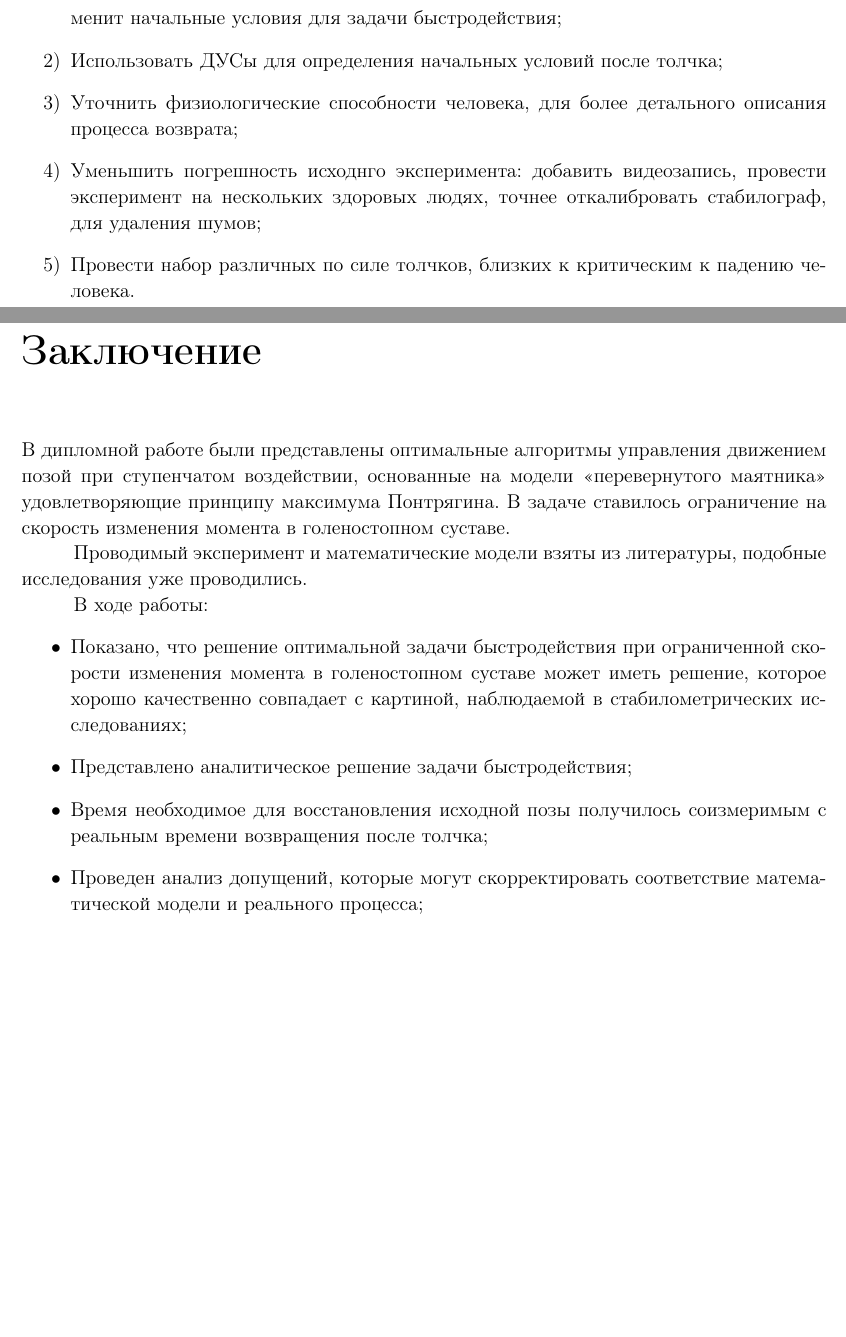
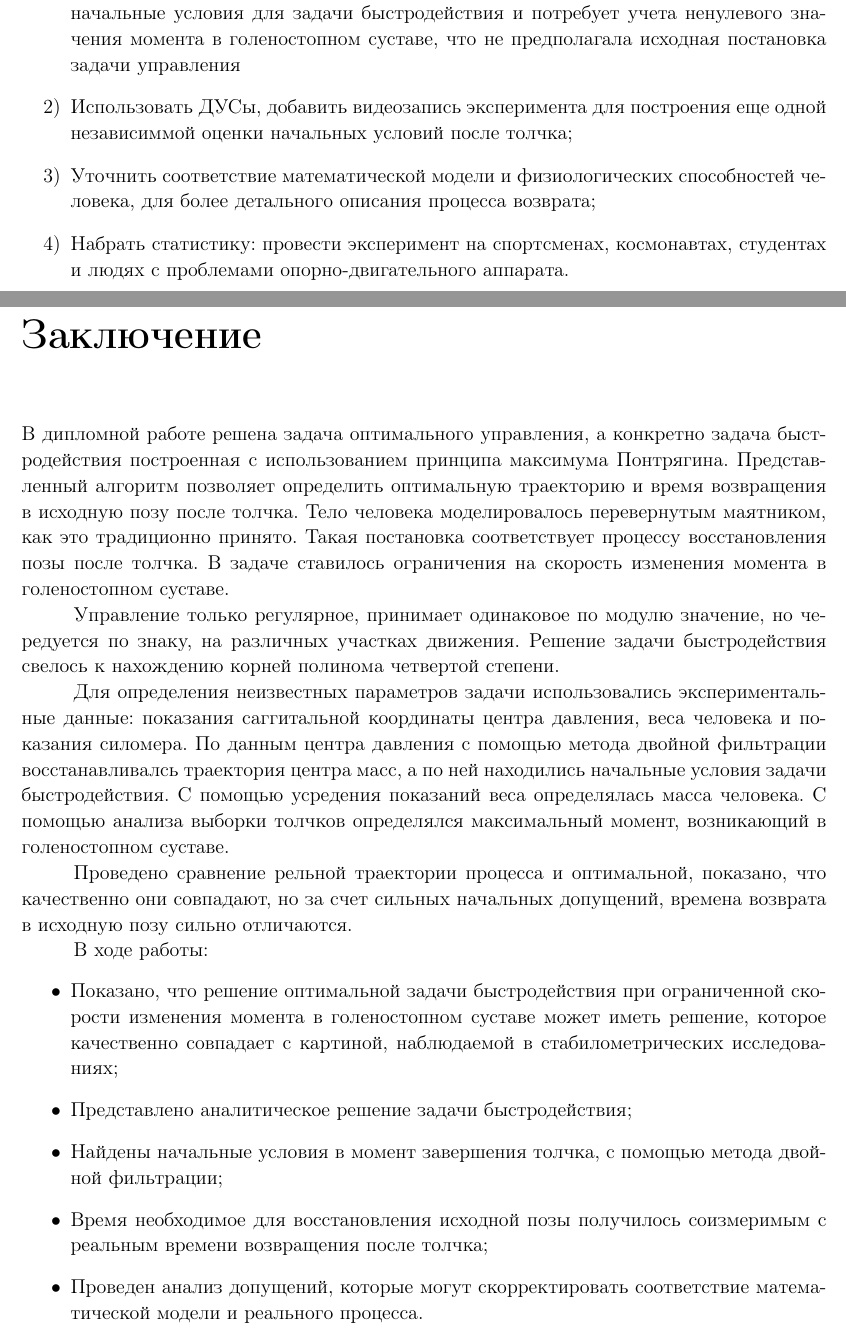
Before and after one commit to Deiklov/thesis, a LaTeX thesis (thesis.tex): two parts of pages 29 and 30 of 32, joined at a grey line, cut at the place of the change, the shorter picture padded with empty space. Compiled offline with pdfLaTeX.

Commit message:
ready 2 version

```diff
--- a/thesis.tex
+++ b/thesis.tex
@@ -1139,12 +1140,11 @@ $real/opt - $ отношение реального времени возвра
 
 Ниже представлен список предложений, которые можно использовать для уточнения решения задачи:
 \begin{enumerate}
-    \item Считать, что после изменения момент в голеностопе уже успел измениться, что изменит начальные условия для задачи быстродействия;
-    \item Использовать ДУСы для определения начальных условий после толчка;
-    \item Уточнить физиологические способности человека, для более детального описания процесса возврата;
-    \item Уменьшить погрешность исходнго эксперимента: добавить видеозапись,
-          провести эксперимент на нескольких здоровых людях, точнее откалибровать стабилограф, для удаления шумов;
-    \item Провести набор различных по силе толчков, близких к критическим к падению человека.
+    \item Считать, что после толчка момент в голеностопе уже успел измениться, что изменит начальные условия для задачи быстродействия
+    и потребует учета ненулевого значения момента в голеностопном суставе, что не предполагала исходная постановка задачи управления
+    \item Использовать ДУСы, добавить видеозапись эксперимента для построения еще одной независиммой оценки начальных условий после толчка;
+    \item Уточнить соответствие математической модели и физиологических способностей человека, для более детального описания процесса возврата;
+    \item Набрать статистику: провести эксперимент на спортсменах, космонавтах, студентах и людях с проблемами опорно-двигательного аппарата.
 \end{enumerate}
 
 
@@ -1155,19 +1155,29 @@ $real/opt - $ отношение реального времени возвра
 
 \addcontentsline{toc}{chapter}{Заключение}
 
-В дипломной работе были представлены оптимальные алгоритмы управления
-движением позой при ступенчатом воздействии, основанные на модели
-«перевернутого маятника» удовлетворяющие принципу максимума Понтрягина.
-В задаче ставилось ограничение на скорость изменения момента в голеностопном суставе.
+В дипломной работе решена задача оптимального управления,
+ а конкретно задача быстродействия построенная с использованием принципа максимума Понтрягина.
+ Представленный алгоритм позволяет определить оптимальную траекторию и время возвращения в исходную позу после толчка.
+Тело человека моделировалось перевернутым маятником, как это традиционно принято. Такая постановка соответствует процессу восстановления позы после толчка.
+В задаче ставилось ограничения на скорость изменения момента в голеностопном суставе.
 
-Проводимый эксперимент и математические модели взяты из литературы, подобные исследования уже проводились.
+Управление только регулярное, принимает одинаковое по модулю значение, но чередуется по знаку, на различных участках движения. Решение задачи быстродействия свелось к нахождению корней полинома четвертой степени.
+
+Для определения неизвестных параметров задачи использовались экспериментальные данные: показания саггитальной координаты центра давления, веса человека и показания силомера.
+По данным центра давления с помощью метода двойной фильтрации восстанавливалсь траектория центра масс, а по ней находились начальные условия задачи быстродействия.
+С помощью усредения показаний веса определялась масса человека. С помощью анализа выборки толчков определялся максимальный момент, возникающий в голеностопном суставе.
+
+Проведено сравнение рельной траектории процесса и оптимальной, показано, что качественно они совпадают, но за счет сильных начальных допущений, времена возврата в исходную позу сильно отличаются.
+
 
 В ходе работы:
 \begin{itemize}
     \item Показано, что решение оптимальной задачи быстродействия при ограниченной
-          скорости изменения момента в голеностопном суставе может иметь решение, которое хорошо качественно совпадает с картиной, наблюдаемой в стабилометрических исследованиях;
+          скорости изменения момента в голеностопном суставе может иметь решение, которое качественно совпадает с картиной, наблюдаемой в стабилометрических исследованиях;
     \item Представлено аналитическое решение задачи быстродействия;
+    \item Найдены начальные условия в момент завершения толчка, с помощью метода двойной фильтрации;
     \item Время необходимое для восстановления исходной позы получилось
           соизмеримым с реальным времени возвращения после толчка;
-    \item Проведен анализ допущений, которые могут скорректировать соответствие математической модели и реального процесса;
+    \item Проведен анализ допущений, которые могут скорректировать соответствие математической модели и реального процесса.
+\end{itemize}
 
```
Also changed, not shown: images/final_graphs.eps, images/final_graphs_1.eps, thesis.pdf, thesis.tex (28 more changed lines).
